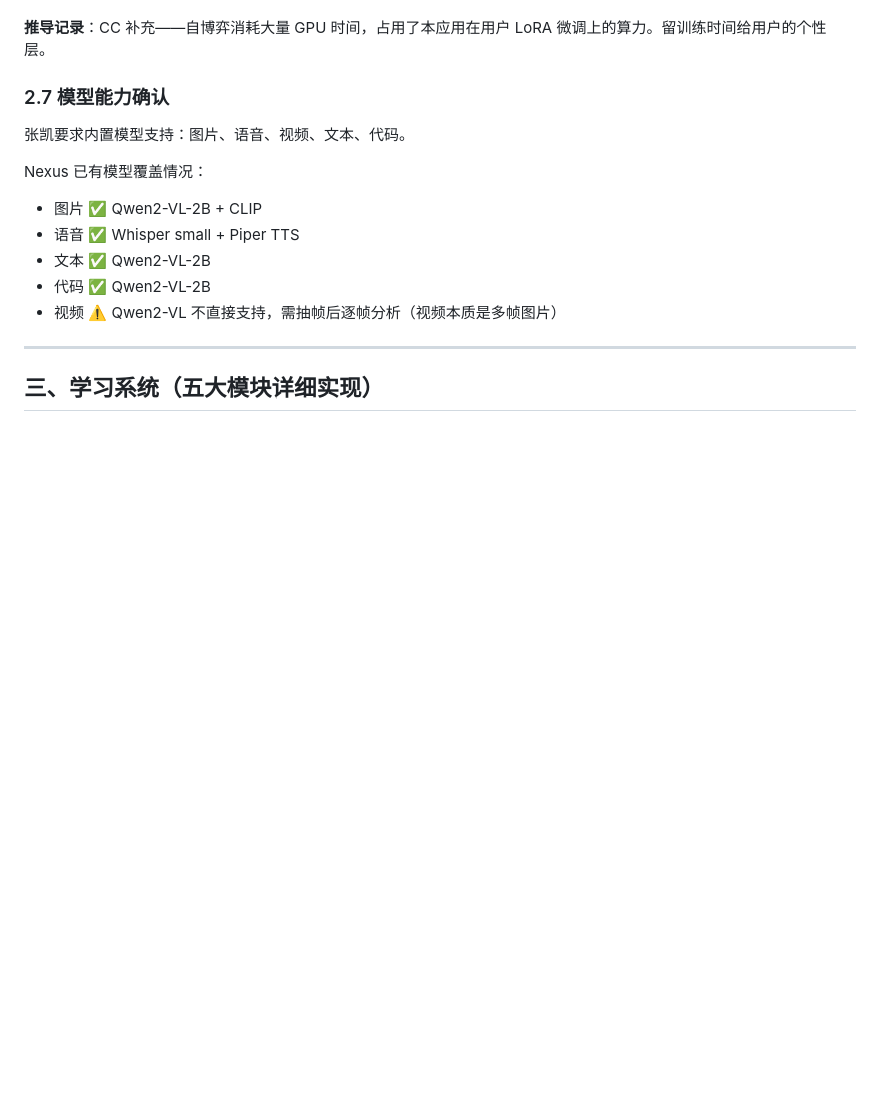
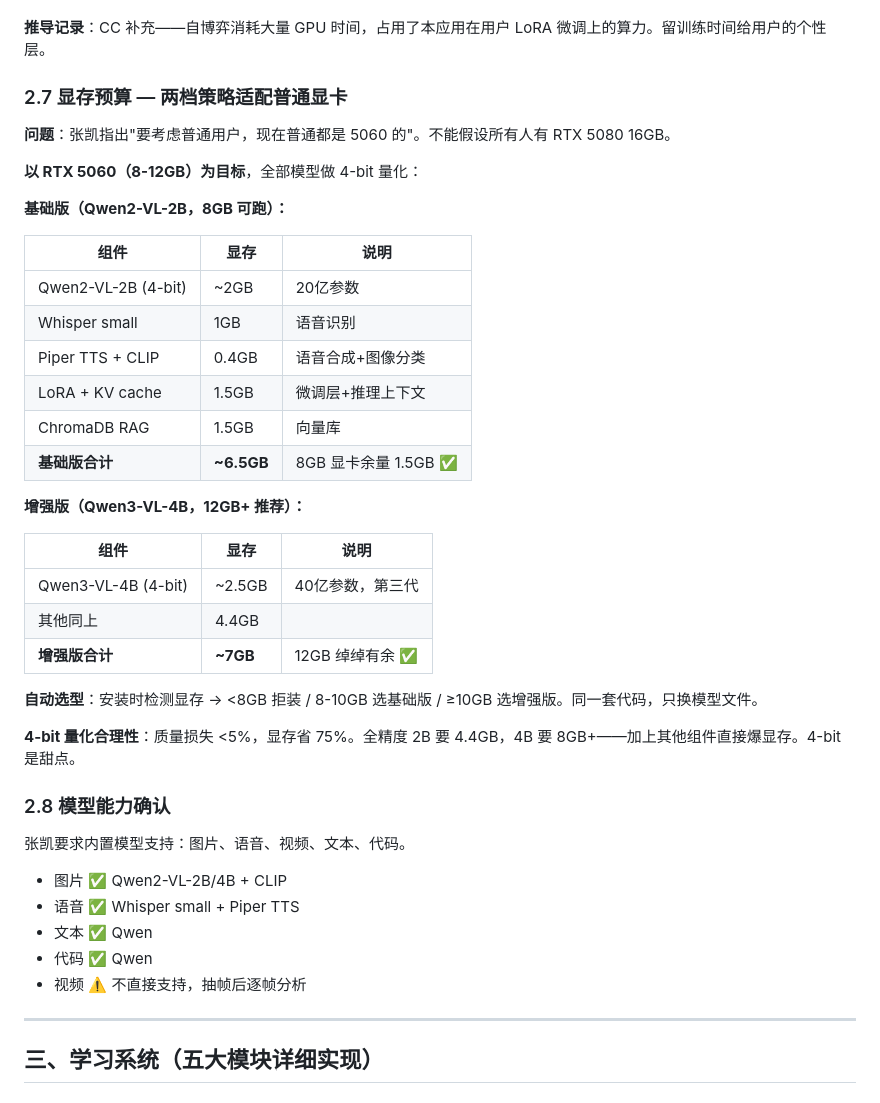
Before and after one commit to usetiantian/zhangkai, a Markdown page: PROJECT_NEXUS.md, the part around the change. GitHub-like rendering; blank space fills up the shorter version.

Commit message:
显存两档策略: 基础版(Qwen2-VL-2B/8GB) + 增强版(Qwen3-VL-4B/12GB) | 适配RTX5060

```diff
--- a/PROJECT_NEXUS.md
+++ b/PROJECT_NEXUS.md
@@ -135,16 +135,44 @@ Nexus 最初有 WorldModel（世界模型）做统一感知和预测。后来发
 
 **推导记录**：CC 补充——自博弈消耗大量 GPU 时间，占用了本应用在用户 LoRA 微调上的算力。留训练时间给用户的个性层。
 
-### 2.7 模型能力确认
+### 2.7 显存预算 — 两档策略适配普通显卡
+
+**问题**：张凯指出"要考虑普通用户，现在普通都是 5060 的"。不能假设所有人有 RTX 5080 16GB。
+
+**以 RTX 5060（8-12GB）为目标**，全部模型做 4-bit 量化：
+
+**基础版（Qwen2-VL-2B，8GB 可跑）：**
+
+| 组件 | 显存 | 说明 |
+|------|------|------|
+| Qwen2-VL-2B (4-bit) | ~2GB | 20亿参数 |
+| Whisper small | 1GB | 语音识别 |
+| Piper TTS + CLIP | 0.4GB | 语音合成+图像分类 |
+| LoRA + KV cache | 1.5GB | 微调层+推理上下文 |
+| ChromaDB RAG | 1.5GB | 向量库 |
+| **基础版合计** | **~6.5GB** | 8GB 显卡余量 1.5GB ✅ |
+
+**增强版（Qwen3-VL-4B，12GB+ 推荐）：**
+
+| 组件 | 显存 | 说明 |
+|------|------|------|
+| Qwen3-VL-4B (4-bit) | ~2.5GB | 40亿参数，第三代 |
+| 其他同上 | 4.4GB | |
+| **增强版合计** | **~7GB** | 12GB 绰绰有余 ✅ |
+
+**自动选型**：安装时检测显存 → <8GB 拒装 / 8-10GB 选基础版 / ≥10GB 选增强版。同一套代码，只换模型文件。
+
+**4-bit 量化合理性**：质量损失 <5%，显存省 75%。全精度 2B 要 4.4GB，4B 要 8GB+——加上其他组件直接爆显存。4-bit 是甜点。
+
+### 2.8 模型能力确认
 
 张凯要求内置模型支持：图片、语音、视频、文本、代码。
 
-Nexus 已有模型覆盖情况：
-- 图片 ✅ Qwen2-VL-2B + CLIP
+- 图片 ✅ Qwen2-VL-2B/4B + CLIP
 - 语音 ✅ Whisper small + Piper TTS
-- 文本 ✅ Qwen2-VL-2B
-- 代码 ✅ Qwen2-VL-2B
-- 视频 ⚠️ Qwen2-VL 不直接支持，需抽帧后逐帧分析（视频本质是多帧图片）
+- 文本 ✅ Qwen
+- 代码 ✅ Qwen
+- 视频 ⚠️ 不直接支持，抽帧后逐帧分析
 
 ---
 
```
